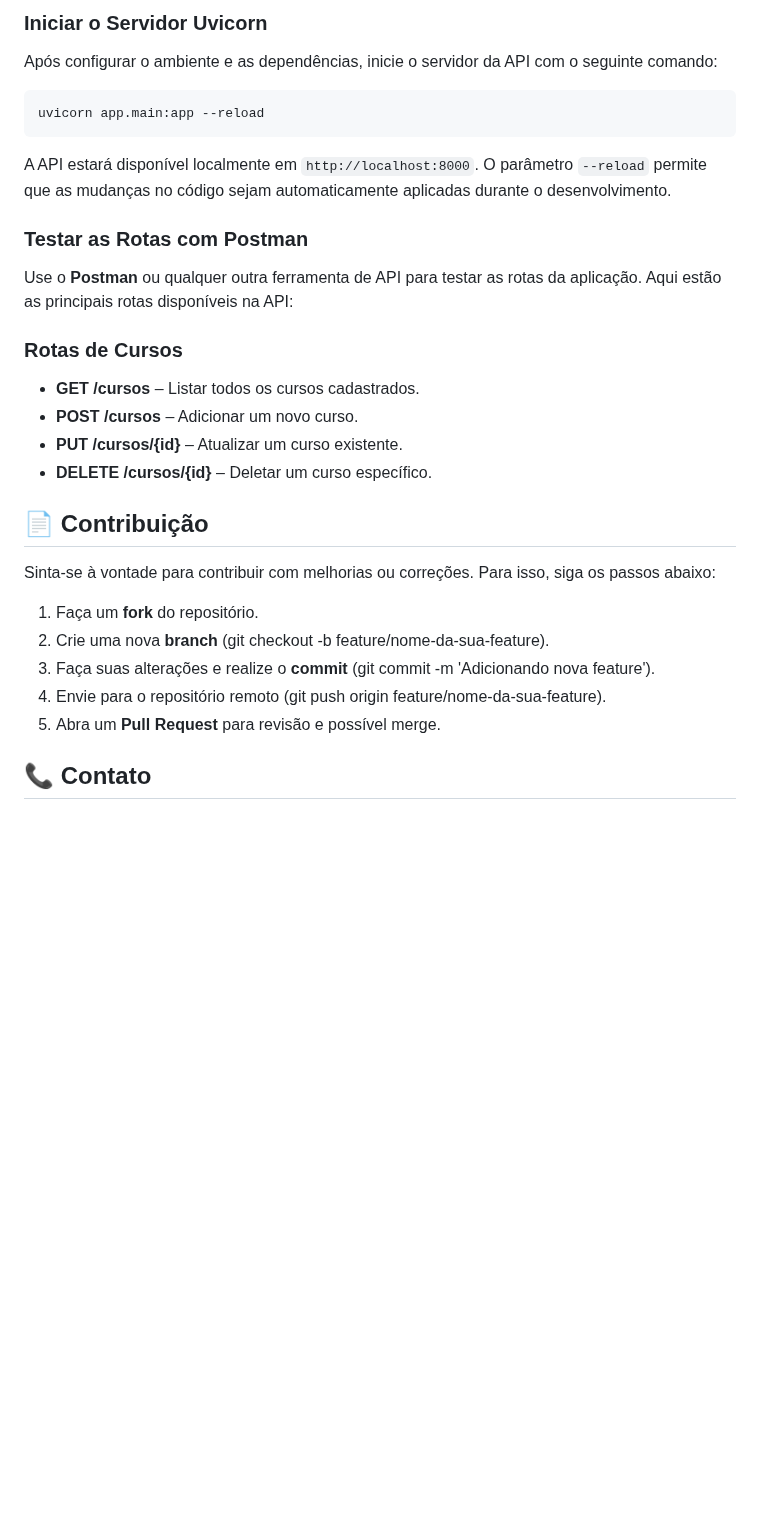
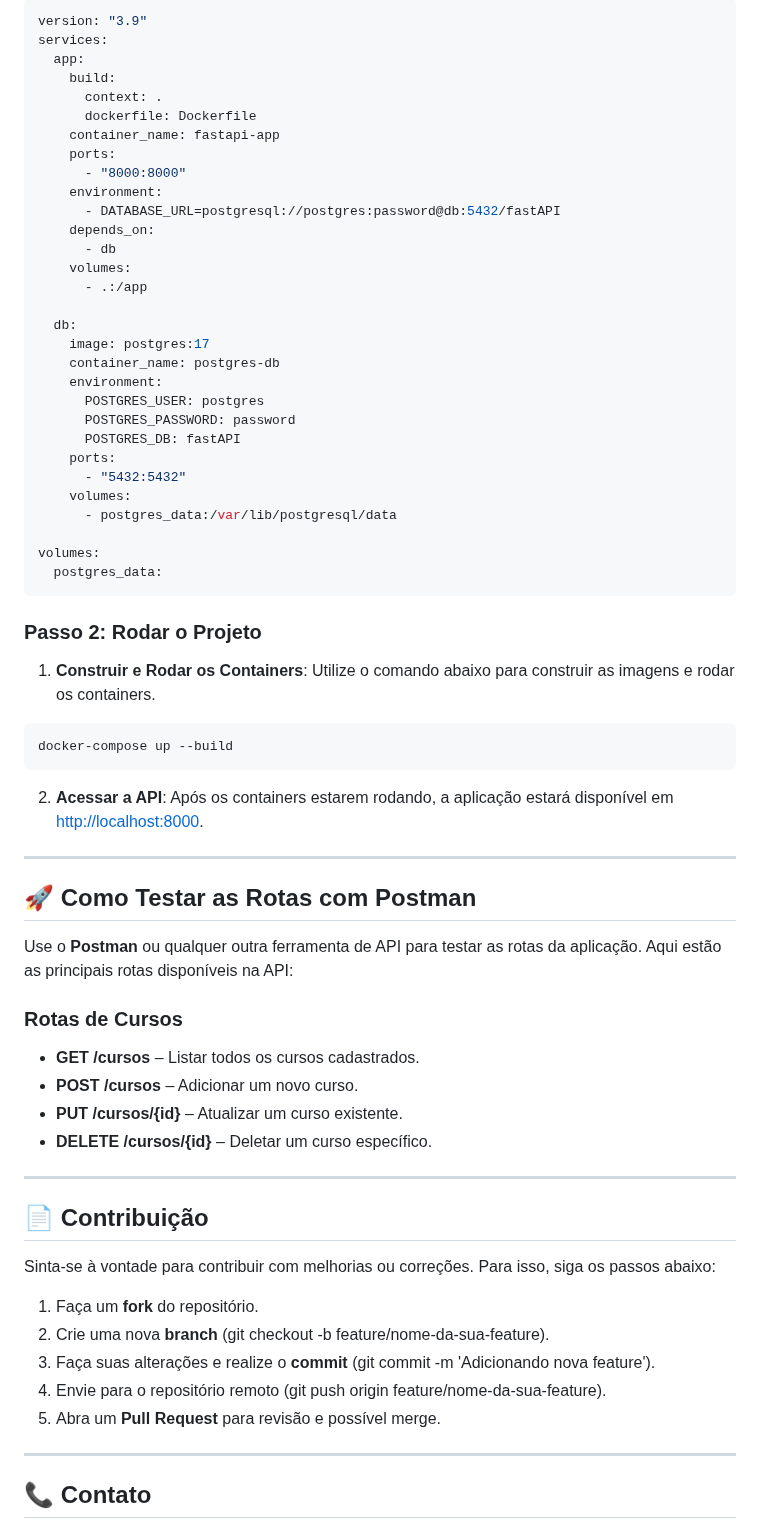
Before and after one commit to Wesnei/backend-fastapi, a Markdown page: README.md, the part around one of its changes. Drawn GitHub-style; blank space fills up the shorter version.

````diff
--- a/README.md
+++ b/README.md
@@ -79,14 +85,51 @@ DATABASE_URL=postgresql://nome_do_usuario:sua_senha@localhost/nome_do_banco
 
-### Iniciar o Servidor Uvicorn
-Após configurar o ambiente e as dependências, inicie o servidor da API com o seguinte comando:
+```yaml
+version: "3.9"
+services:
+  app:
+    build:
+      context: .
+      dockerfile: Dockerfile
+    container_name: fastapi-app
+    ports:
+      - "8000:8000"
+    environment:
+      - DATABASE_URL=postgresql://postgres:password@db:5432/fastAPI
+    depends_on:
+      - db
+    volumes:
+      - .:/app
+
+  db:
+    image: postgres:17
+    container_name: postgres-db
+    environment:
+      POSTGRES_USER: postgres
+      POSTGRES_PASSWORD: password
+      POSTGRES_DB: fastAPI
+    ports:
+      - "5432:5432"
+    volumes:
+      - postgres_data:/var/lib/postgresql/data
+
+volumes:
+  postgres_data:
+```
+
+### Passo 2: Rodar o Projeto
+
+1. **Construir e Rodar os Containers**: Utilize o comando abaixo para construir as imagens e rodar os containers.
 
 ```bash
-uvicorn app.main:app --reload
+docker-compose up --build
 ```
 
-A API estará disponível localmente em `http://localhost:8000`. O parâmetro `--reload` permite que as mudanças no código sejam automaticamente aplicadas durante o desenvolvimento.
+2. **Acessar a API**: Após os containers estarem rodando, a aplicação estará disponível em [http://localhost:8000](http://localhost:8000).
 
-### Testar as Rotas com Postman
+---
+
+## 🚀 Como Testar as Rotas com Postman
+
 Use o **Postman** ou qualquer outra ferramenta de API para testar as rotas da aplicação. Aqui estão as principais rotas disponíveis na API:
 
 ### **Rotas de Cursos**
@@ -94,6 +137,8 @@ Use o **Postman** ou qualquer outra ferramenta de API para testar as rotas da ap
 - **POST /cursos** – Adicionar um novo curso.
 - **PUT /cursos/{id}** – Atualizar um curso existente.
 - **DELETE /cursos/{id}** – Deletar um curso específico.
+
+---
 
 ## 📄 Contribuição
 Sinta-se à vontade para contribuir com melhorias ou correções. Para isso, siga os passos abaixo:
@@ -104,5 +149,7 @@ Sinta-se à vontade para contribuir com melhorias ou correções. Para isso, sig
 4. Envie para o repositório remoto (git push origin feature/nome-da-sua-feature).
 5. Abra um **Pull Request** para revisão e possível merge.
 
+---
+
 ## 📞 Contato
 Para dúvidas, sugestões ou contribuições, entre em contato através do e-mail: **wesneipaiva@gmail.com**
````
Also changed, not shown: other parts of README.md (+42 -36 lines).
